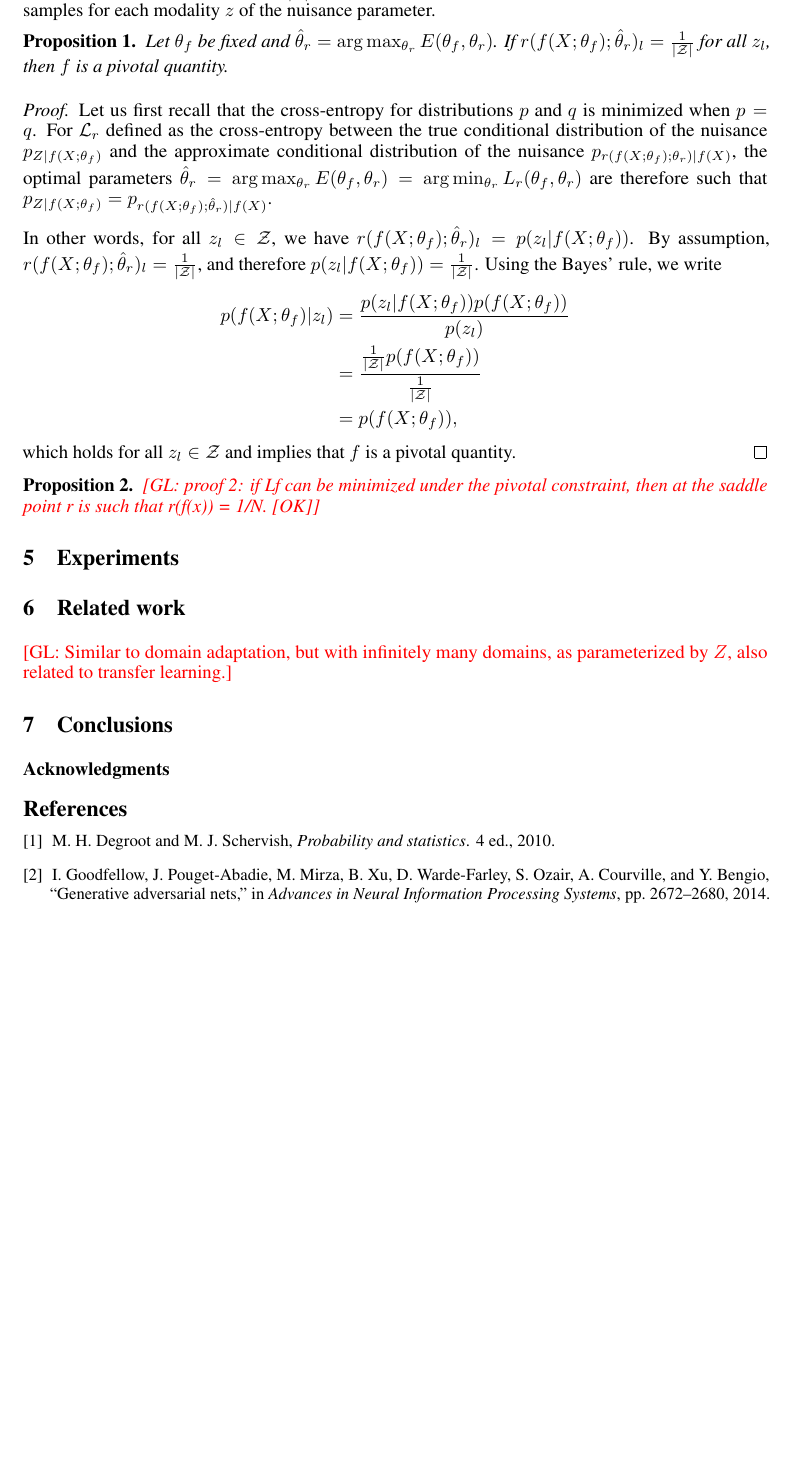
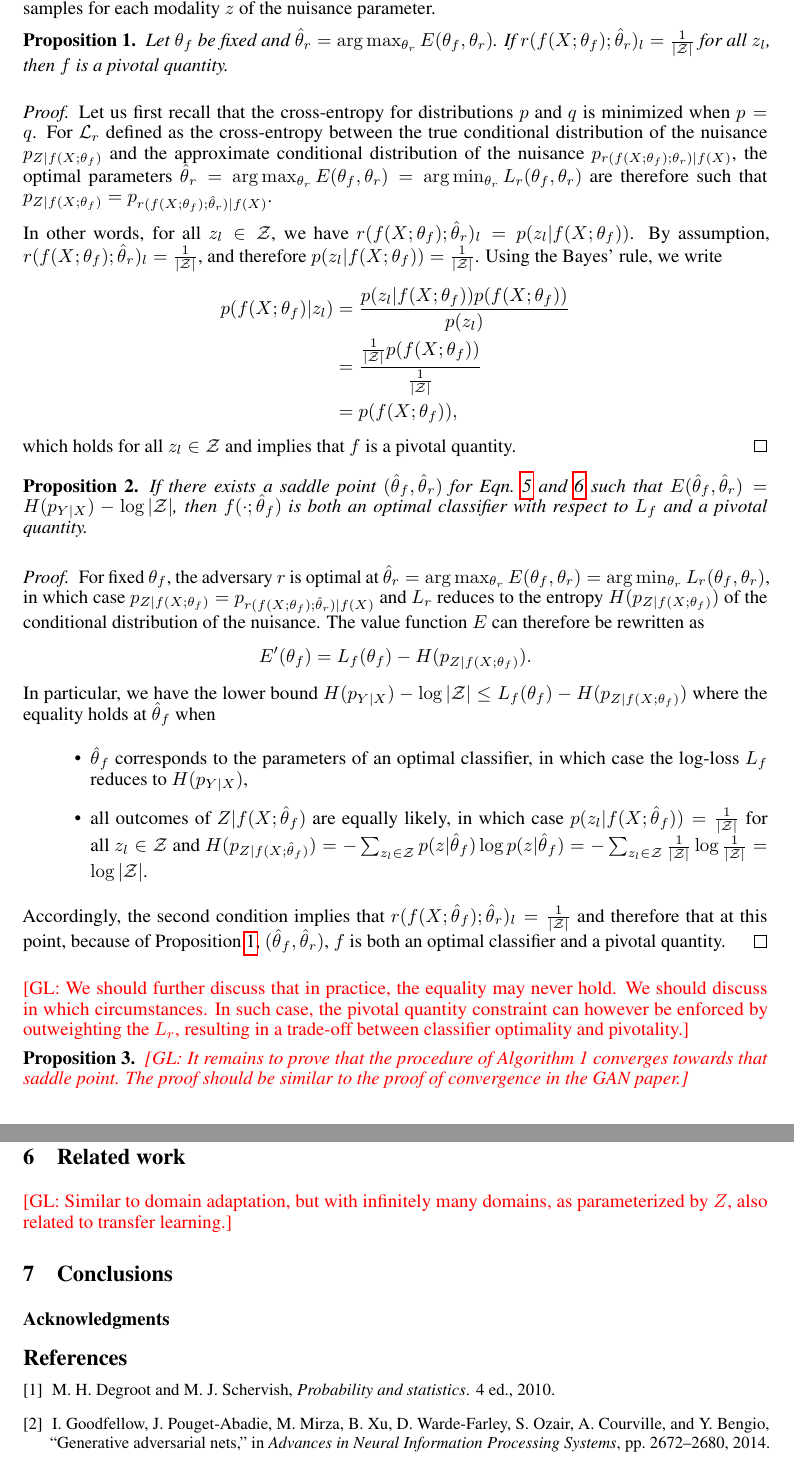
Before and after one commit to glouppe/paper-learning-to-pivot, a LaTeX paper (tex/paper.tex): part of page 3 of 3 before the commit and two parts of pages 3 and 4 of 4 after it, the two joined at a grey line, cut so that both start at the same text, the shorter picture padded with empty space. Compiled offline with pdfLaTeX.

Commit message:
Proposition 2

```diff
--- a/tex/paper.tex
+++ b/tex/paper.tex
@@ -228,7 +228,7 @@ number of training samples for each modality $z$ of the nuisance
 parameter.
 
 
-\begin{proposition}
+\begin{proposition}\label{prop:1}
 
 Let $\theta_f$ be fixed and $\hat\theta_r = \arg \max_{\theta_r} E(\theta_f,
 \theta_r)$. If $r(f(X;\theta_f) ; \hat\theta_r )_l = \frac{1}{|{\cal Z}|}$
@@ -242,13 +242,13 @@ Let us first recall that the cross-entropy for distributions $p$ and $q$ is
 minimized when $p=q$. For ${\cal L}_r$ defined as the cross-entropy between the
 true conditional distribution of the nuisance $p_{Z|f(X;\theta_f)}$ and
 the approximate conditional distribution of the nuisance
-$p_{r(f(X;\theta_f);\theta_r)|f(X)}$, the optimal parameters $\hat\theta_r =
+$p_{r(f(X;\theta_f);\theta_r)|f(X)}$, the optimal parameters $\smash{\hat\theta}_r =
 \arg \max_{\theta_r} E(\theta_f, \theta_r) = \arg \min_{\theta_r} L_r(\theta_f,
 \theta_r)$ are therefore such that $p_{Z|f(X;\theta_f)} =
 p_{r(f(X;\theta_f);\hat\theta_r)|f(X)}$.
 
-In other words, for all $z_l \in {\cal Z}$, we have $r(f(X;\theta_f);\hat\theta_r)_l = p(z_l|f(X;\theta_f))$.
-By assumption, $r(f(X;\theta_f);\hat\theta_r)_l = \frac{1}{|{\cal Z}|}$,
+In other words, for all $z_l \in {\cal Z}$, we have $r(f(X;\theta_f);\smash{\hat\theta}_r)_l = p(z_l|f(X;\theta_f))$.
+By assumption, $r(f(X;\theta_f);\smash{\hat\theta}_r)_l = \frac{1}{|{\cal Z}|}$,
 and therefore $p(z_l|f(X;\theta_f)) = \frac{1}{|{\cal Z}|}$.
 Using the Bayes' rule, we write
 \begin{align*}
@@ -259,12 +259,52 @@ Using the Bayes' rule, we write
 which holds for all $z_l \in {\cal Z}$ and implies that $f$ is a pivotal quantity.
 \end{proof}
 
-\begin{proposition}
-\glnote{proof 2: if Lf can be minimized under the pivotal constraint, then at the saddle point r is such that r(f(x)) = 1/N. [OK]}
+\begin{proposition}\label{prop:2}
+
+If there exists a saddle point $(\smash{\hat\theta}_f, \smash{\hat\theta}_r)$
+for Eqn.~\ref{eqn:min_thetaf} and \ref{eqn:max_thetar} such that
+$E(\hat\theta_f, \hat\theta_r) = H(p_{Y|X}) - \log |{\cal Z}|$, then
+$f(\cdot;\smash{\hat\theta}_f)$ is both an optimal classifier with respect to
+$L_f$ and a pivotal quantity.
+
 \end{proposition}
 
+\begin{proof}
 
+For fixed $\theta_f$, the adversary $r$ is optimal at $\hat\theta_r = \arg
+\max_{\theta_r} E(\theta_f, \theta_r)  = \arg \min_{\theta_r} L_r(\theta_f,
+\theta_r)$, in which case $p_{Z|f(X;\theta_f)} =
+p_{r(f(X;\theta_f);\hat\theta_r)|f(X)}$ and $L_r$ reduces to the entropy
+$H(p_{Z|f(X;\theta_f)})$ of the conditional distribution of the nuisance. The
+value function $E$ can therefore be rewritten as $$E'(\theta_f) = L_f(\theta_f) -
+H(p_{Z|f(X;\theta_f)}).$$  In particular, we have the lower bound $H(p_{Y|X}) -
+\log |{\cal Z}| \leq L_f(\theta_f) - H(p_{Z|f(X;\theta_f)})$ where the equality
+holds at $\smash{\hat\theta}_f$ when
+\begin{itemize}
+    \item $\smash{\hat\theta}_f$ corresponds to
+    the parameters of an optimal classifier, in which case the log-loss $L_f$
+    reduces to $H(p_{Y|X})$,
+    \item all
+   outcomes of $Z|f(X;\smash{\hat\theta}_f)$ are equally likely, in which case
+   $p(z_l|f(X;\smash{\hat\theta}_f)) = \frac{1}{|{\cal Z}|}$ for all $z_l \in {\cal
+   Z}$ and $H(p_{Z|f(X;\smash{\hat\theta}_f)}) =
+   -\sum_{z_l \in {\cal Z}} p(z|\smash{\hat\theta}_f) \log  p(z|\smash{\hat\theta}_f) =  -\sum_{z_l \in {\cal Z}} \frac{1}{|{\cal Z}|} \log \frac{1}{|{\cal Z}|} = \log |{\cal Z}|$.
+\end{itemize}
+Accordingly, the second condition implies that $r(f(X;\smash{\hat\theta}_f) ;
+\smash{\hat\theta}_r )_l = \frac{1}{|{\cal Z}|}$ and therefore that at this
+point, because of Proposition~\ref{prop:1}, $(\smash{\hat\theta}_f, \smash{\hat\theta}_r)$, $f$ is both an optimal
+classifier and a pivotal quantity.
+\end{proof}
 
+\glnote{We should further discuss that in practice, the equality may never hold.
+We should discuss in which circumstances. In such case, the pivotal quantity
+constraint can however be enforced by outweighting the $L_r$, resulting in a
+trade-off between classifier optimality and pivotality.}
+
+\begin{proposition}
+    \glnote{It remains to prove that the procedure of Algorithm 1
+    converges towards that saddle point. The proof should be similar to the proof of convergence in the GAN paper.}
+\end{proposition}
 
 \section{Experiments}
 
```
Also changed, not shown: tex/paper.pdf.
